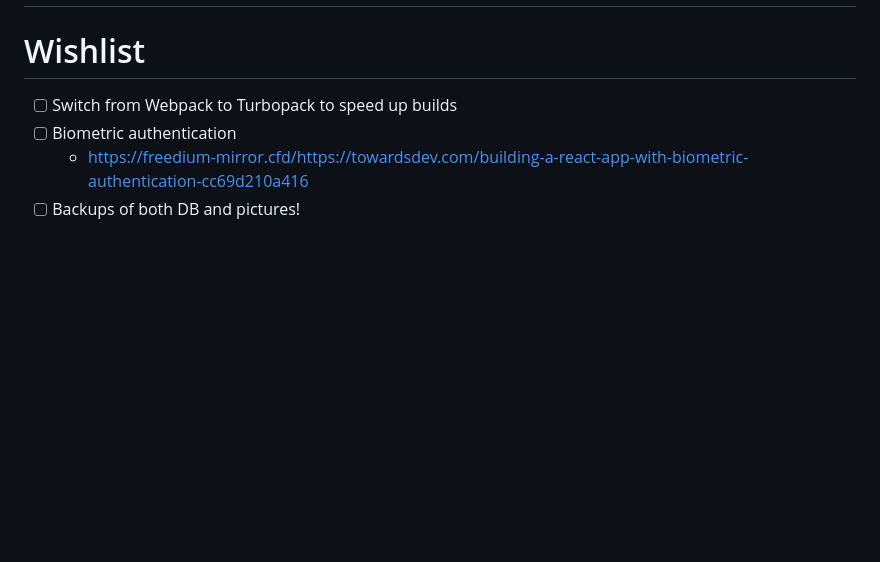
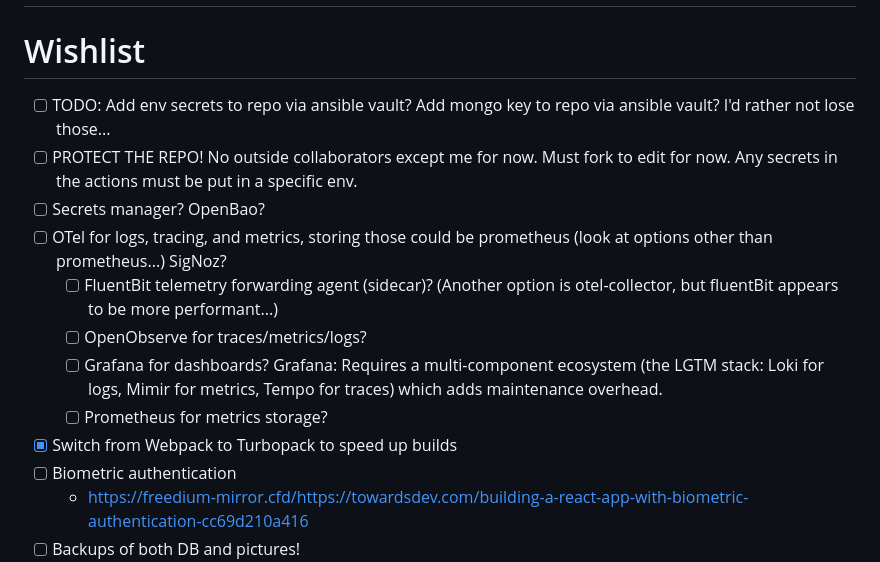
Before and after one commit to reeceappling/mushDb, a Markdown page: .github/TODO.md, the part around the change. Rendered like a GitHub page; blank space fills up the shorter version.

Commit message:
add a todo

```diff
--- a/.github/TODO.md
+++ b/.github/TODO.md
@@ -48,7 +48,15 @@
 
 
 # Wishlist
-- [ ] Switch from Webpack to Turbopack to speed up builds
+- [ ] TODO: Add env secrets to repo via ansible vault? Add mongo key to repo via ansible vault? I'd rather not lose those...
+- [ ] PROTECT THE REPO! No outside collaborators except me for now. Must fork to edit for now. Any secrets in the actions must be put in a specific env.
+- [ ] Secrets manager? OpenBao?
+- [ ] OTel for logs, tracing, and metrics, storing those could be prometheus (look at options other than prometheus...) SigNoz?
+  - [ ] FluentBit telemetry forwarding agent (sidecar)? (Another option is otel-collector, but fluentBit appears to be more performant...)
+  - [ ] OpenObserve for traces/metrics/logs?
+  - [ ] Grafana for dashboards? Grafana: Requires a multi-component ecosystem (the LGTM stack: Loki for logs, Mimir for metrics, Tempo for traces) which adds maintenance overhead.
+  - [ ] Prometheus for metrics storage?
+- [x] Switch from Webpack to Turbopack to speed up builds
 - [ ] Biometric authentication
   - https://freedium-mirror.cfd/https://towardsdev.com/building-a-react-app-with-biometric-authentication-cc69d210a416
 - [ ] Backups of both DB and pictures!
```
